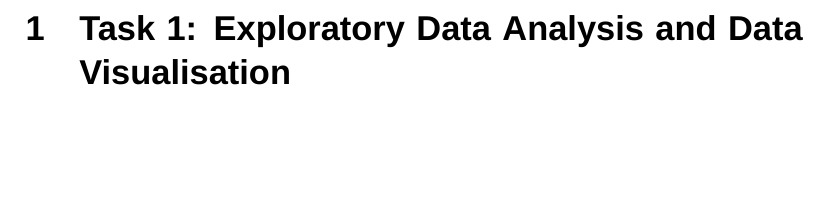
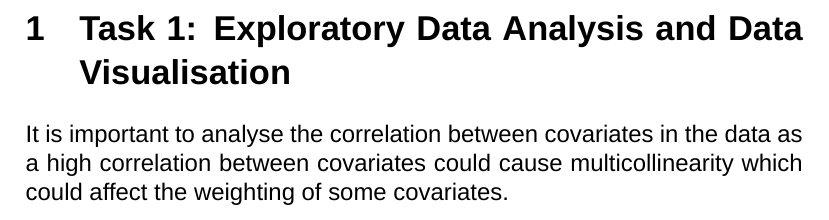
Before and after one commit to leolin25/predicting_battery_useful_life, a LaTeX document (project_report.tex): part of page 3 of 3, cut so that both start at the same text, the shorter picture padded with empty space. Compiled offline with XeLaTeX; a missing font is replaced by an installed copy or a similar font.

Commit message:
Updates from Overleaf

```diff
--- a/project_report.tex
+++ b/project_report.tex
@@ -19,6 +19,8 @@
 
 \section{Task 1: Exploratory Data Analysis and Data Visualisation}
 
+It is important to analyse the correlation between covariates in the data as a high correlation between covariates could cause multicollinearity which could affect the weighting of some covariates.
+
 
 
 \end{document}
```
